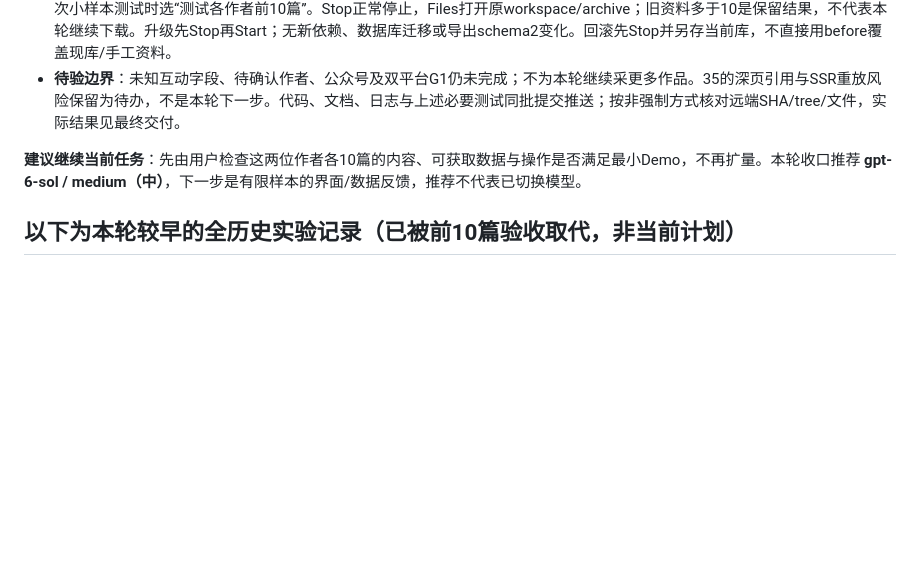
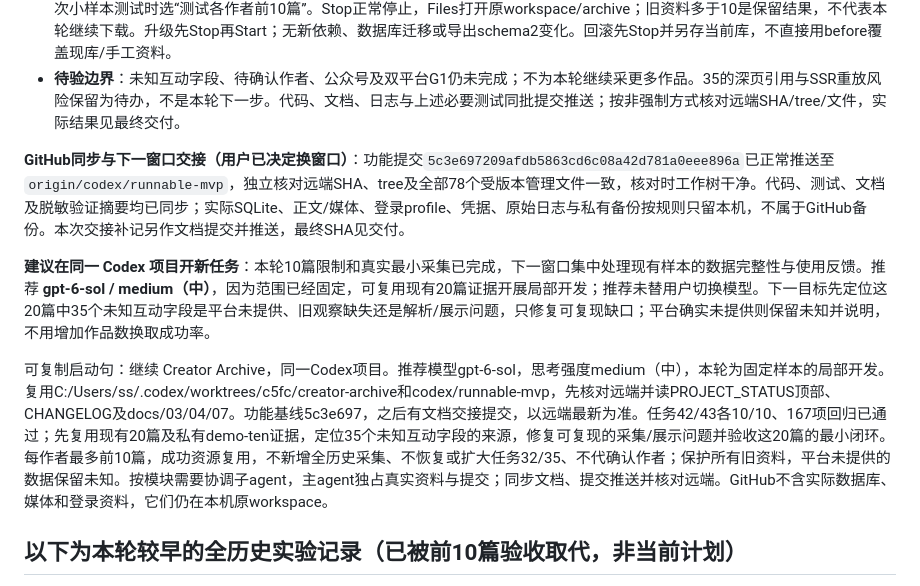
Before and after one commit to Sushi771/creator-archive, a Markdown page: PROJECT_STATUS.md, the part around the change. Drawn GitHub-style; blank space fills up the shorter version.

Commit message:
docs: hand off bounded demo development and verify sync
Record the user's next-window decision, verified feature commit and all 78 remote files, explicit local-only data exclusions, and gpt-6-sol medium startup scope for existing twenty samples. Sync PROJECT_STATUS and CHANGELOG. Documentation diff check passed; no code or platform tests repeated. Unknown interaction fields and G1 remain open.

```diff
--- a/PROJECT_STATUS.md
+++ b/PROJECT_STATUS.md
@@ -12,7 +12,11 @@
 - **操作**：桌面Start→我的订阅→对应作者“打开归档”查看本轮已有结果；历史与任务看42/43，已完成不必重复点击新建。需要再次小样本测试时选“测试各作者前10篇”。Stop正常停止，Files打开原workspace/archive；旧资料多于10是保留结果，不代表本轮继续下载。升级先Stop再Start；无新依赖、数据库迁移或导出schema2变化。回滚先Stop并另存当前库，不直接用before覆盖现库/手工资料。
 - **待验边界**：未知互动字段、待确认作者、公众号及双平台G1仍未完成；不为本轮继续采更多作品。35的深页引用与SSR重放风险保留为待办，不是本轮下一步。代码、文档、日志与上述必要测试同批提交推送；按非强制方式核对远端SHA/tree/文件，实际结果见最终交付。
 
-**建议继续当前任务**：先由用户检查这两位作者各10篇的内容、可获取数据与操作是否满足最小Demo，不再扩量。本轮收口推荐 **gpt-6-sol / medium（中）**，下一步是有限样本的界面/数据反馈，推荐不代表已切换模型。
+**GitHub同步与下一窗口交接（用户已决定换窗口）**：功能提交`5c3e697209afdb5863cd6c08a42d781a0eee896a`已正常推送至`origin/codex/runnable-mvp`，独立核对远端SHA、tree及全部78个受版本管理文件一致，核对时工作树干净。代码、测试、文档及脱敏验证摘要均已同步；实际SQLite、正文/媒体、登录profile、凭据、原始日志与私有备份按规则只留本机，不属于GitHub备份。本次交接补记另作文档提交并推送，最终SHA见交付。
+
+**建议在同一 Codex 项目开新任务**：本轮10篇限制和真实最小采集已完成，下一窗口集中处理现有样本的数据完整性与使用反馈。推荐 **gpt-6-sol / medium（中）**，因为范围已经固定，可复用现有20篇证据开展局部开发；推荐未替用户切换模型。下一目标先定位这20篇中35个未知互动字段是平台未提供、旧观察缺失还是解析/展示问题，只修复可复现缺口；平台确实未提供则保留未知并说明，不用增加作品数换取成功率。
+
+可复制启动句：继续 Creator Archive，同一Codex项目。推荐模型gpt-6-sol，思考强度medium（中），本轮为固定样本的局部开发。复用C:/Users/ss/.codex/worktrees/c5fc/creator-archive和codex/runnable-mvp，先核对远端并读PROJECT_STATUS顶部、CHANGELOG及docs/03/04/07。功能基线5c3e697，之后有文档交接提交，以远端最新为准。任务42/43各10/10、167项回归已通过；先复用现有20篇及私有demo-ten证据，定位35个未知互动字段的来源，修复可复现的采集/展示问题并验收这20篇的最小闭环。每作者最多前10篇，成功资源复用，不新增全历史采集、不恢复或扩大任务32/35、不代确认作者；保护所有旧资料，平台未提供的数据保留未知。按模块需要协调子agent，主agent独占真实资料与提交；同步文档、提交推送并核对远端。GitHub不含实际数据库、媒体和登录资料，它们仍在本机原workspace。
 
 ## 以下为本轮较早的全历史实验记录（已被前10篇验收取代，非当前计划）
 
```
Also changed, not shown: CHANGELOG.md (+4 -0 lines).
